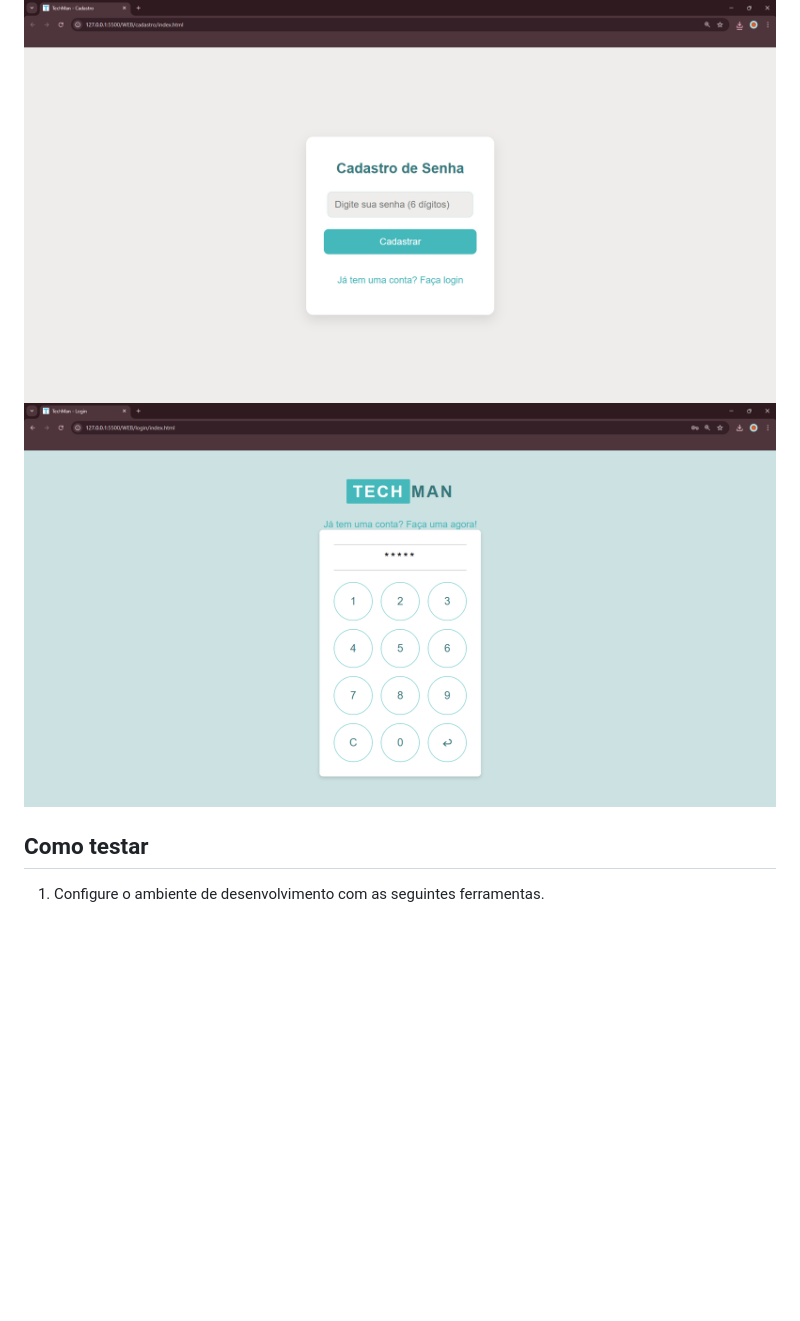
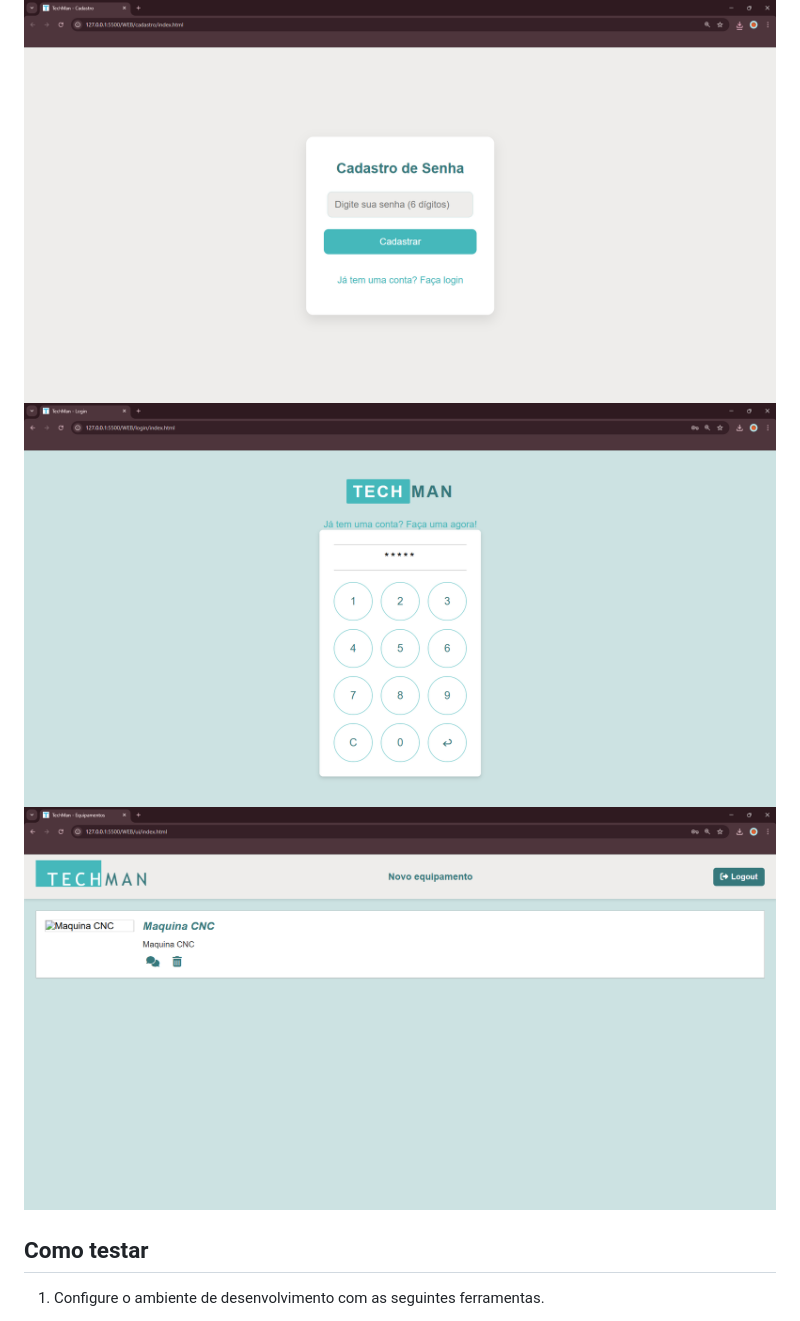
Before and after one commit to PedroDNRusso/TechMan, a Markdown page: README.md, the part around the change. Drawn GitHub-style; pictures changed too: DOCS/wireframes/Wireframe03.png (added); blank space fills up the shorter version.

```diff
--- a/README.md
+++ b/README.md
@@ -12,7 +12,8 @@ Projeto TechMan desenvolvido para cadastro, exclusão e atualização de equipam
 Principais telas
 
 ![Wireframe01](./DOCS/wireframes/Wireframe01.png)
-![Wireframe01](./DOCS/wireframes/Wireframe02.png)
+![Wireframe02](./DOCS/wireframes/Wireframe02.png)
+![Wireframe03](./DOCS/wireframes/Wireframe03.png)
 
 
 ## Como testar
```
